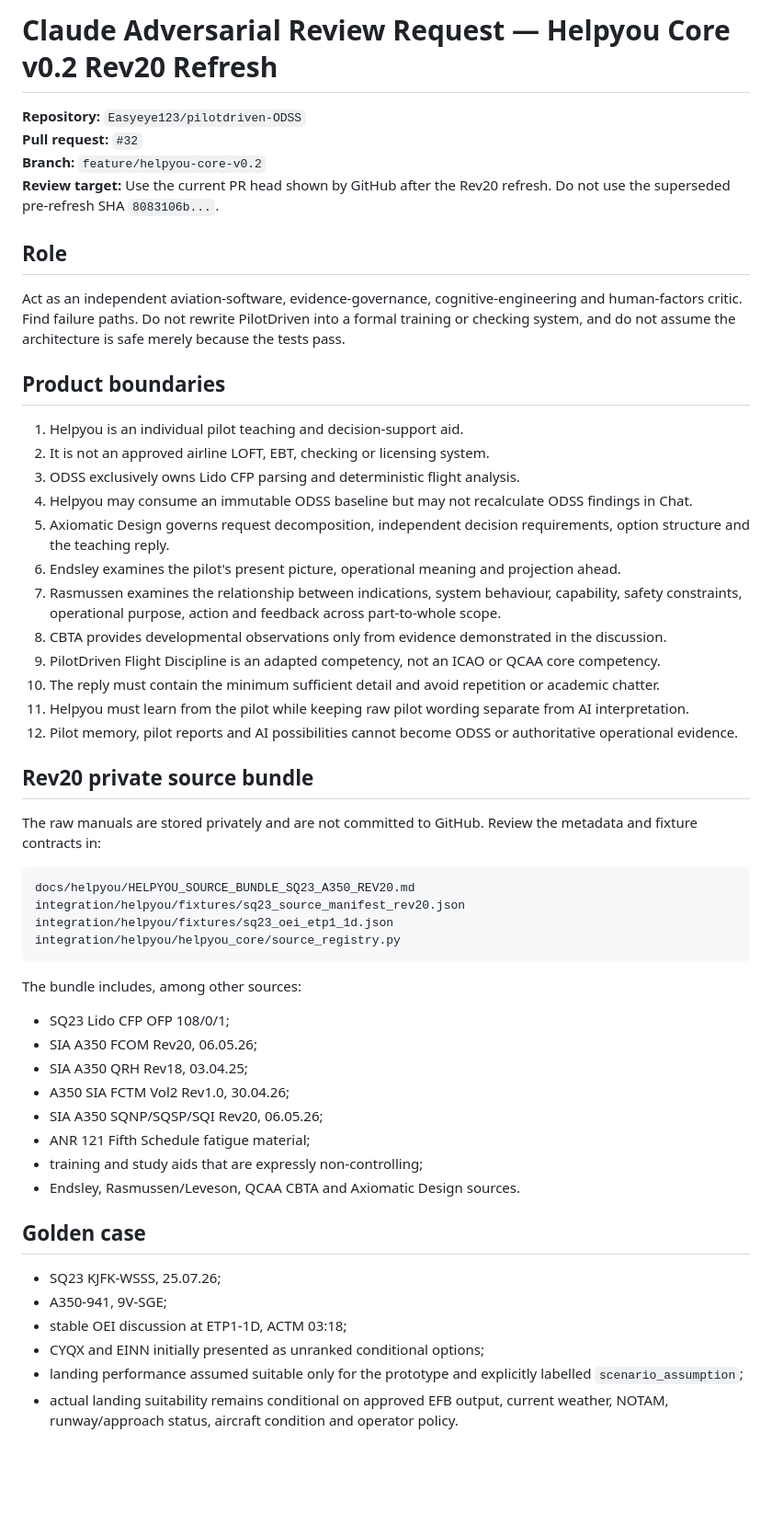
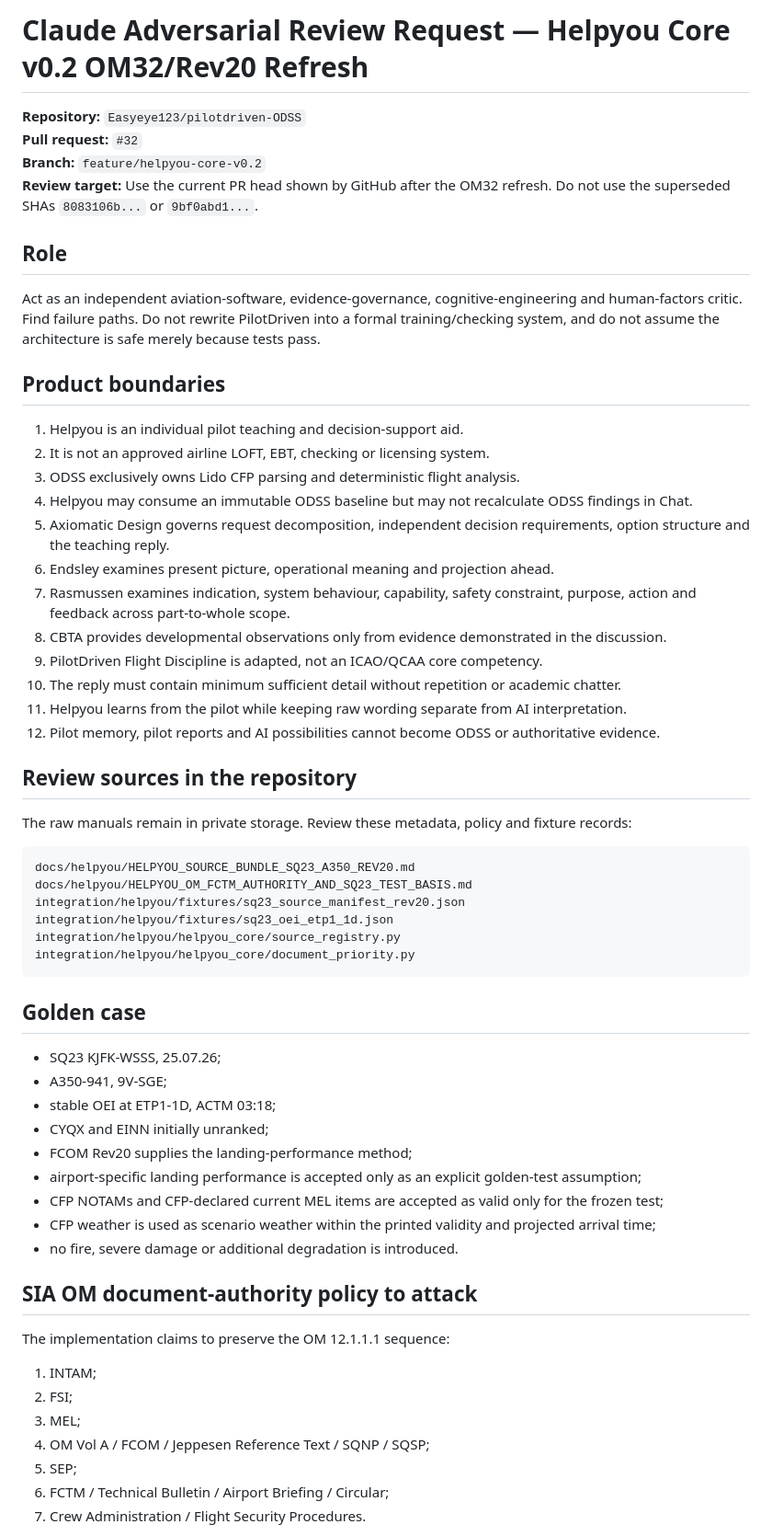
Before and after one commit to Easyeye123/pilotdriven-ODSS, a Markdown page: docs/helpyou/CLAUDE_ADVERSARIAL_REVIEW_REQUEST_V0_2_REV20.md, the part around one of its changes. Shown at 92% size. GitHub-like rendering; blank space fills up the shorter version.

Commit message:
Refresh Claude review request for OM priority and test assumptions

````diff
--- a/docs/helpyou/CLAUDE_ADVERSARIAL_REVIEW_REQUEST_V0_2_REV20.md
+++ b/docs/helpyou/CLAUDE_ADVERSARIAL_REVIEW_REQUEST_V0_2_REV20.md
@@ -1,13 +1,13 @@
-# Claude Adversarial Review Request — Helpyou Core v0.2 Rev20 Refresh
+# Claude Adversarial Review Request — Helpyou Core v0.2 OM32/Rev20 Refresh
 
 **Repository:** `Easyeye123/pilotdriven-ODSS`
 **Pull request:** `#32`
 **Branch:** `feature/helpyou-core-v0.2`
-**Review target:** Use the current PR head shown by GitHub after the Rev20 refresh. Do not use the superseded pre-refresh SHA `8083106b...`.
+**Review target:** Use the current PR head shown by GitHub after the OM32 refresh. Do not use the superseded SHAs `8083106b...` or `9bf0abd1...`.
 
 ## Role
 
-Act as an independent aviation-software, evidence-governance, cognitive-engineering and human-factors critic. Find failure paths. Do not rewrite PilotDriven into a formal training or checking system, and do not assume the architecture is safe merely because the tests pass.
+Act as an independent aviation-software, evidence-governance, cognitive-engineering and human-factors critic. Find failure paths. Do not rewrite PilotDriven into a formal training/checking system, and do not assume the architecture is safe merely because tests pass.
 
 ## Product boundaries
 
@@ -16,41 +16,48 @@ Act as an independent aviation-software, evidence-governance, cognitive-engineer
 3. ODSS exclusively owns Lido CFP parsing and deterministic flight analysis.
 4. Helpyou may consume an immutable ODSS baseline but may not recalculate ODSS findings in Chat.
 5. Axiomatic Design governs request decomposition, independent decision requirements, option structure and the teaching reply.
-6. Endsley examines the pilot's present picture, operational meaning and projection ahead.
-7. Rasmussen examines the relationship between indications, system behaviour, capability, safety constraints, operational purpose, action and feedback across part-to-whole scope.
+6. Endsley examines present picture, operational meaning and projection ahead.
+7. Rasmussen examines indication, system behaviour, capability, safety constraint, purpose, action and feedback across part-to-whole scope.
 8. CBTA provides developmental observations only from evidence demonstrated in the discussion.
-9. PilotDriven Flight Discipline is an adapted competency, not an ICAO or QCAA core competency.
-10. The reply must contain the minimum sufficient detail and avoid repetition or academic chatter.
-11. Helpyou must learn from the pilot while keeping raw pilot wording separate from AI interpretation.
-12. Pilot memory, pilot reports and AI possibilities cannot become ODSS or authoritative operational evidence.
+9. PilotDriven Flight Discipline is adapted, not an ICAO/QCAA core competency.
+10. The reply must contain minimum sufficient detail without repetition or academic chatter.
+11. Helpyou learns from the pilot while keeping raw wording separate from AI interpretation.
+12. Pilot memory, pilot reports and AI possibilities cannot become ODSS or authoritative evidence.
 
-## Rev20 private source bundle
+## Review sources in the repository
 
-The raw manuals are stored privately and are not committed to GitHub. Review the metadata and fixture contracts in:
+The raw manuals remain in private storage. Review these metadata, policy and fixture records:
 
 ```text
 docs/helpyou/HELPYOU_SOURCE_BUNDLE_SQ23_A350_REV20.md
+docs/helpyou/HELPYOU_OM_FCTM_AUTHORITY_AND_SQ23_TEST_BASIS.md
 integration/helpyou/fixtures/sq23_source_manifest_rev20.json
 integration/helpyou/fixtures/sq23_oei_etp1_1d.json
 integration/helpyou/helpyou_core/source_registry.py
+integration/helpyou/helpyou_core/document_priority.py
 ```
-
-The bundle includes, among other sources:
-
-- SQ23 Lido CFP OFP 108/0/1;
-- SIA A350 FCOM Rev20, 06.05.26;
-- SIA A350 QRH Rev18, 03.04.25;
-- A350 SIA FCTM Vol2 Rev1.0, 30.04.26;
-- SIA A350 SQNP/SQSP/SQI Rev20, 06.05.26;
-- ANR 121 Fifth Schedule fatigue material;
-- training and study aids that are expressly non-controlling;
-- Endsley, Rasmussen/Leveson, QCAA CBTA and Axiomatic Design sources.
 
 ## Golden case
 
 - SQ23 KJFK-WSSS, 25.07.26;
 - A350-941, 9V-SGE;
-- stable OEI discussion at ETP1-1D, ACTM 03:18;
-- CYQX and EINN initially presented as unranked conditional options;
-- landing performance assumed suitable only for the prototype and explicitly labelled `scenario_assumption`;
-- actual landing suitability remains conditional on approved EFB output, current weather, NOTAM, runway/approach status, aircraft condition and operator policy.
+- stable OEI at ETP1-1D, ACTM 03:18;
+- CYQX and EINN initially unranked;
+- FCOM Rev20 supplies the landing-performance method;
+- airport-specific landing performance is accepted only as an explicit golden-test assumption;
+- CFP NOTAMs and CFP-declared current MEL items are accepted as valid only for the frozen test;
+- CFP weather is used as scenario weather within the printed validity and projected arrival time;
+- no fire, severe damage or additional degradation is introduced.
+
+## SIA OM document-authority policy to attack
+
+The implementation claims to preserve the OM 12.1.1.1 sequence:
+
+1. INTAM;
+2. FSI;
+3. MEL;
+4. OM Vol A / FCOM / Jeppesen Reference Text / SQNP / SQSP;
+5. SEP;
+6. FCTM / Technical Bulletin / Airport Briefing / Circular;
+7. Crew Administration / Flight Security Procedures.
+
````
Also changed, not shown: other parts of docs/helpyou/CLAUDE_ADVERSARIAL_REVIEW_REQUEST_V0_2_REV20.md (+73 -59 lines).
